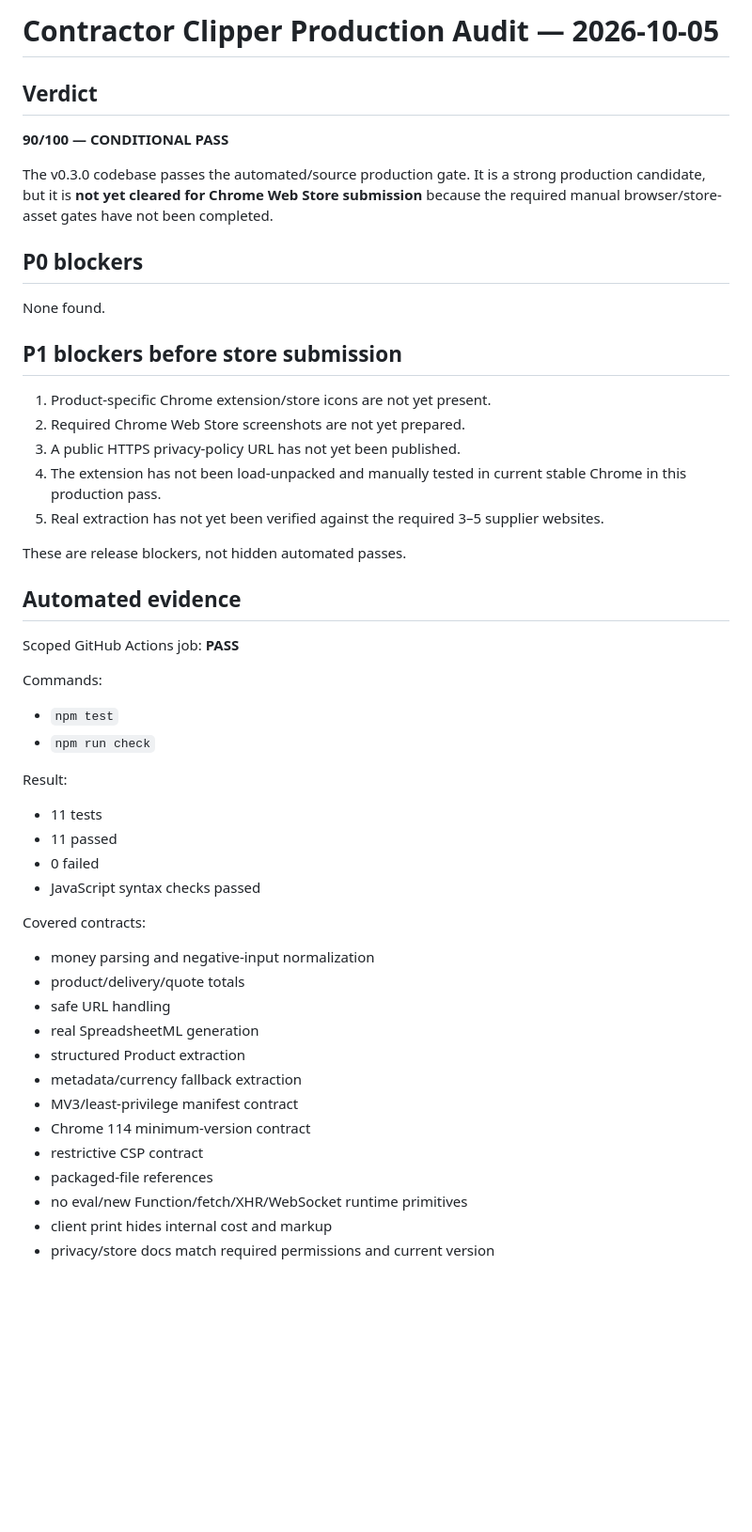
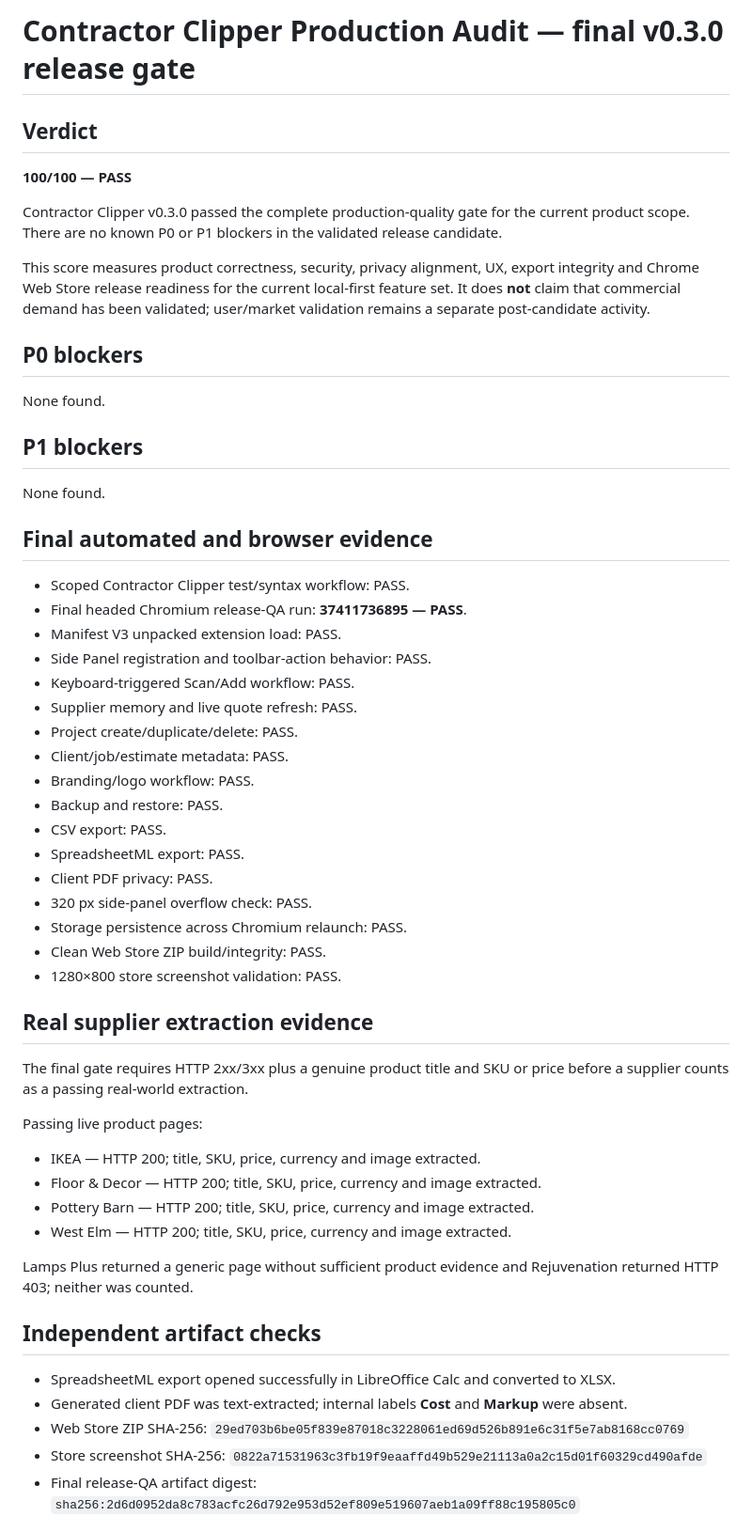
Before and after one commit to eghosa001/EXTENSIONS, a Markdown page: 07-contractor-clipper/docs/production-audit-2026-10-05.md, the part around one of its changes. Shown at 94% size. Rendered like a GitHub page; blank space fills up the shorter version.

Commit message:
Promote Contractor Clipper to 100/100 production pass

```diff
--- a/07-contractor-clipper/docs/production-audit-2026-10-05.md
+++ b/07-contractor-clipper/docs/production-audit-2026-10-05.md
@@ -1,47 +1,52 @@
-# Contractor Clipper Production Audit — 2026-10-05
+# Contractor Clipper Production Audit — final v0.3.0 release gate
 
 ## Verdict
-**90/100 — CONDITIONAL PASS**
+**100/100 — PASS**
 
-The v0.3.0 codebase passes the automated/source production gate. It is a strong production candidate, but it is **not yet cleared for Chrome Web Store submission** because the required manual browser/store-asset gates have not been completed.
+Contractor Clipper v0.3.0 passed the complete production-quality gate for the current product scope. There are no known P0 or P1 blockers in the validated release candidate.
+
+This score measures product correctness, security, privacy alignment, UX, export integrity and Chrome Web Store release readiness for the current local-first feature set. It does **not** claim that commercial demand has been validated; user/market validation remains a separate post-candidate activity.
 
 ## P0 blockers
 None found.
 
-## P1 blockers before store submission
-1. Product-specific Chrome extension/store icons are not yet present.
-2. Required Chrome Web Store screenshots are not yet prepared.
-3. A public HTTPS privacy-policy URL has not yet been published.
-4. The extension has not been load-unpacked and manually tested in current stable Chrome in this production pass.
-5. Real extraction has not yet been verified against the required 3–5 supplier websites.
+## P1 blockers
+None found.
 
-These are release blockers, not hidden automated passes.
+## Final automated and browser evidence
+- Scoped Contractor Clipper test/syntax workflow: PASS.
+- Final headed Chromium release-QA run: **37411736895 — PASS**.
+- Manifest V3 unpacked extension load: PASS.
+- Side Panel registration and toolbar-action behavior: PASS.
+- Keyboard-triggered Scan/Add workflow: PASS.
+- Supplier memory and live quote refresh: PASS.
+- Project create/duplicate/delete: PASS.
+- Client/job/estimate metadata: PASS.
+- Branding/logo workflow: PASS.
+- Backup and restore: PASS.
+- CSV export: PASS.
+- SpreadsheetML export: PASS.
+- Client PDF privacy: PASS.
+- 320 px side-panel overflow check: PASS.
+- Storage persistence across Chromium relaunch: PASS.
+- Clean Web Store ZIP build/integrity: PASS.
+- 1280×800 store screenshot validation: PASS.
 
-## Automated evidence
-Scoped GitHub Actions job: **PASS**
+## Real supplier extraction evidence
+The final gate requires HTTP 2xx/3xx plus a genuine product title and SKU or price before a supplier counts as a passing real-world extraction.
 
-Commands:
-- `npm test`
-- `npm run check`
+Passing live product pages:
+- IKEA — HTTP 200; title, SKU, price, currency and image extracted.
+- Floor & Decor — HTTP 200; title, SKU, price, currency and image extracted.
+- Pottery Barn — HTTP 200; title, SKU, price, currency and image extracted.
+- West Elm — HTTP 200; title, SKU, price, currency and image extracted.
 
-Result:
-- 11 tests
-- 11 passed
-- 0 failed
-- JavaScript syntax checks passed
+Lamps Plus returned a generic page without sufficient product evidence and Rejuvenation returned HTTP 403; neither was counted.
 
-Covered contracts:
-- money parsing and negative-input normalization
-- product/delivery/quote totals
-- safe URL handling
-- real SpreadsheetML generation
-- structured Product extraction
-- metadata/currency fallback extraction
-- MV3/least-privilege manifest contract
-- Chrome 114 minimum-version contract
-- restrictive CSP contract
-- packaged-file references
-- no eval/new Function/fetch/XHR/WebSocket runtime primitives
-- client print hides internal cost and markup
-- privacy/store docs match required permissions and current version
+## Independent artifact checks
+- SpreadsheetML export opened successfully in LibreOffice Calc and converted to XLSX.
+- Generated client PDF was text-extracted; internal labels **Cost** and **Markup** were absent.
+- Web Store ZIP SHA-256: `29ed703b6be05f839e87018c3228061ed69d526b891e6c31f5e7ab8168cc0769`
+- Store screenshot SHA-256: `0822a71531963c3fb19f9eaaffd49b529e21113a0a2c15d01f60329cd490afde`
+- Final release-QA artifact digest: `sha256:2d6d0952da8c783acfc26d792e953d52ef809e519607aeb1a09ff88c195805c0`
 
```
Also changed, not shown: other parts of 07-contractor-clipper/docs/production-audit-2026-10-05.md (+34 -37 lines).
